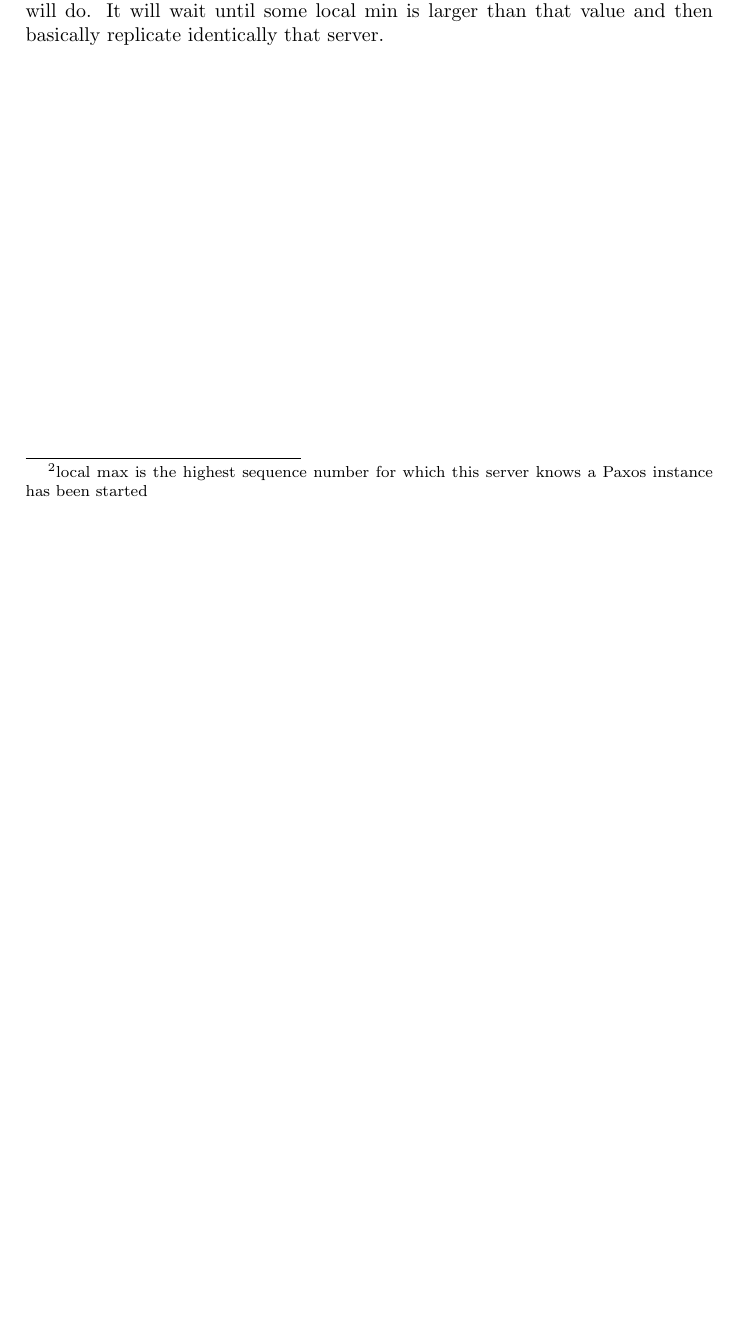
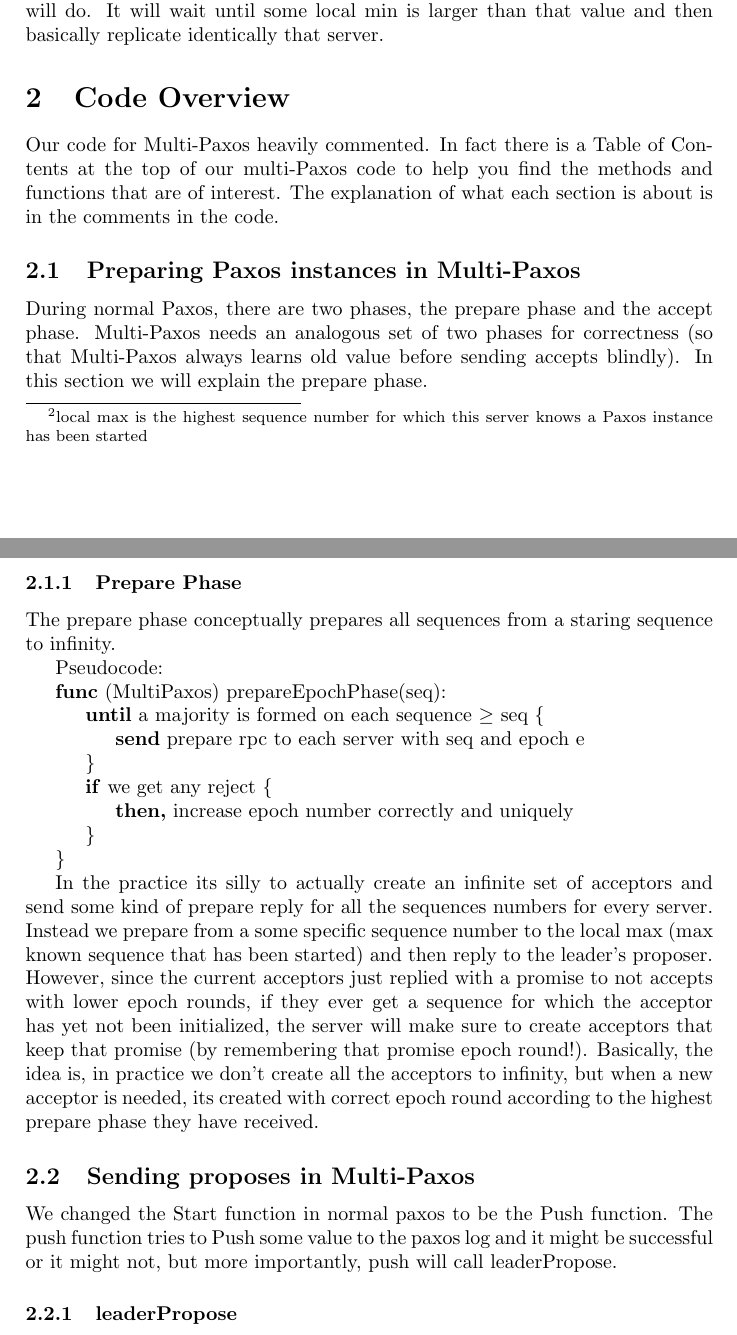
Before and after one commit to brando90/RoadRunner, a LaTeX paper (write-up/write-up.tex): part of page 3 of 3 before the commit and two parts of pages 3 and 4 of 4 after it, the two joined at a grey line, cut so that both start at the same text, the shorter picture padded with empty space. Compiled offline with pdfLaTeX.

Commit message:
explaining the prepare-phase

```diff
--- a/write-up/write-up.tex
+++ b/write-up/write-up.tex
@@ -92,4 +92,46 @@ Therefore, now that the server that is trying to recover knows the largest seque
 So that is what RoadRunner will do.
 It will wait until some local min is larger than that value and then basically replicate identically that server.
 
+\section{Code Overview}
+
+Our code for Multi-Paxos heavily commented. In fact there is a Table of Contents at the top of our multi-Paxos code to help you find the methods and functions that are of interest.
+The explanation of what each section is about is in the comments in the code.
+
+\subsection{Preparing Paxos instances in Multi-Paxos}
+
+During normal Paxos, there are two phases, the prepare phase and the accept phase.
+Multi-Paxos needs an analogous set of two phases for correctness (so that Multi-Paxos always learns old value before sending accepts blindly).
+In this section we will explain the prepare phase.
+
+\subsubsection{Prepare Phase}
+
+The prepare phase conceptually prepares all sequences from a staring sequence to infinity.
+
+Pseudocode:
+
+\textbf{func} (MultiPaxos) prepareEpochPhase(seq):\\
+\indent \indent \textbf{until} a majority is formed on each sequence $\geq$ seq \{ \\
+\indent \indent \indent \textbf{send} prepare rpc to each server with seq and epoch e \\
+\indent \indent  \} \\
+\indent \indent \textbf{if} we get any reject \{ \\
+\indent \indent \indent \textbf{then,} increase epoch number correctly and uniquely \\
+\indent \indent \} \\
+\indent \}
+
+In the practice its silly to actually create an infinite set of acceptors and send some kind of prepare reply for all the sequences numbers for every server.
+Instead we prepare from a some specific sequence number to the local max (max known sequence that has been started) and then reply to the leader's proposer.
+However, since the current acceptors just replied with a promise to not accepts with lower epoch rounds, if they ever get a sequence for which the acceptor has yet not been initialized, the server will make sure to create acceptors that keep that promise (by remembering that promise epoch round!).
+Basically, the idea is, in practice we don't create all the acceptors to infinity, but when a new acceptor is needed, its created with correct epoch round according to the highest prepare phase they have received.
+
+\subsection{Sending proposes in Multi-Paxos}
+
+We changed the Start function in normal paxos to be the Push function.
+The push function tries to Push some value to the paxos log and it might be successful or it might not, but more importantly, push will call leaderPropose.
+
+\subsubsection{leaderPropose}
+
+
+
+
+
 \end{document}
```
